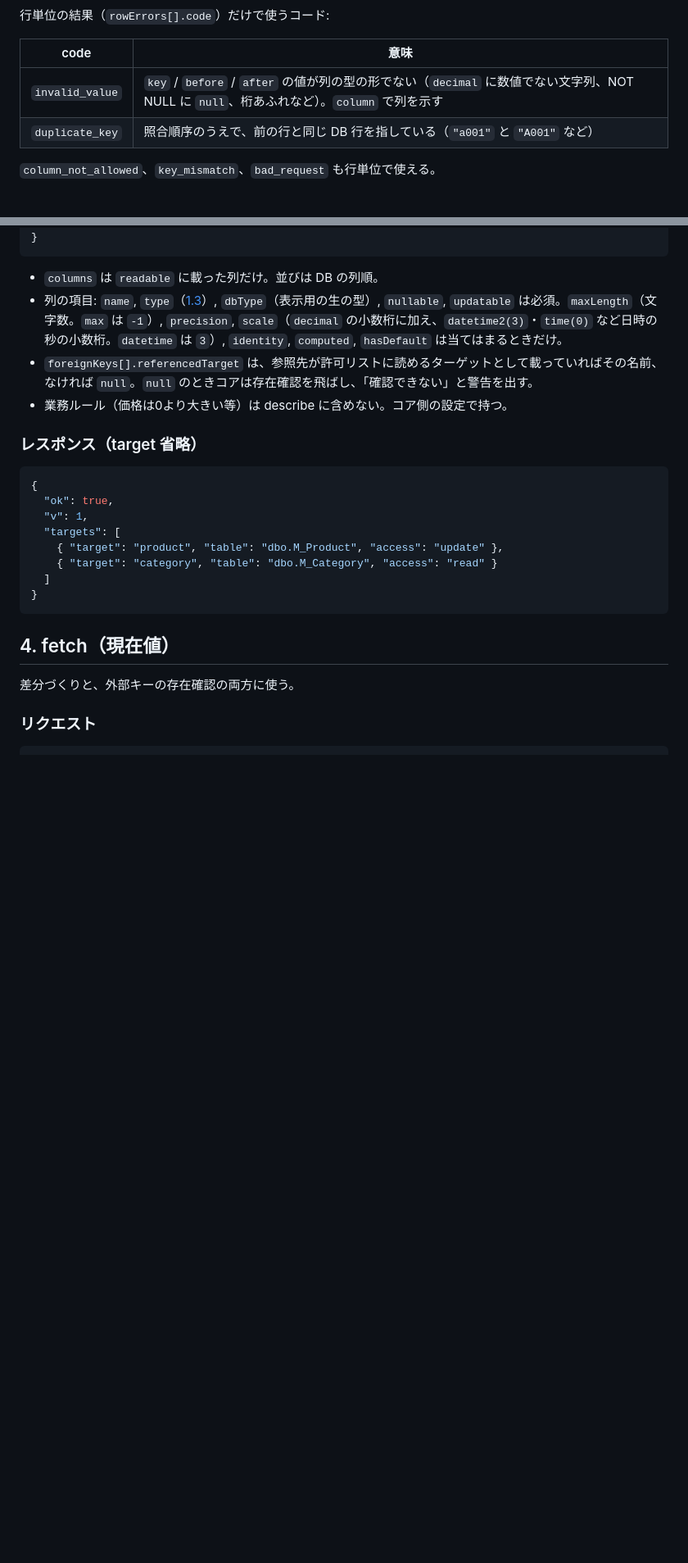
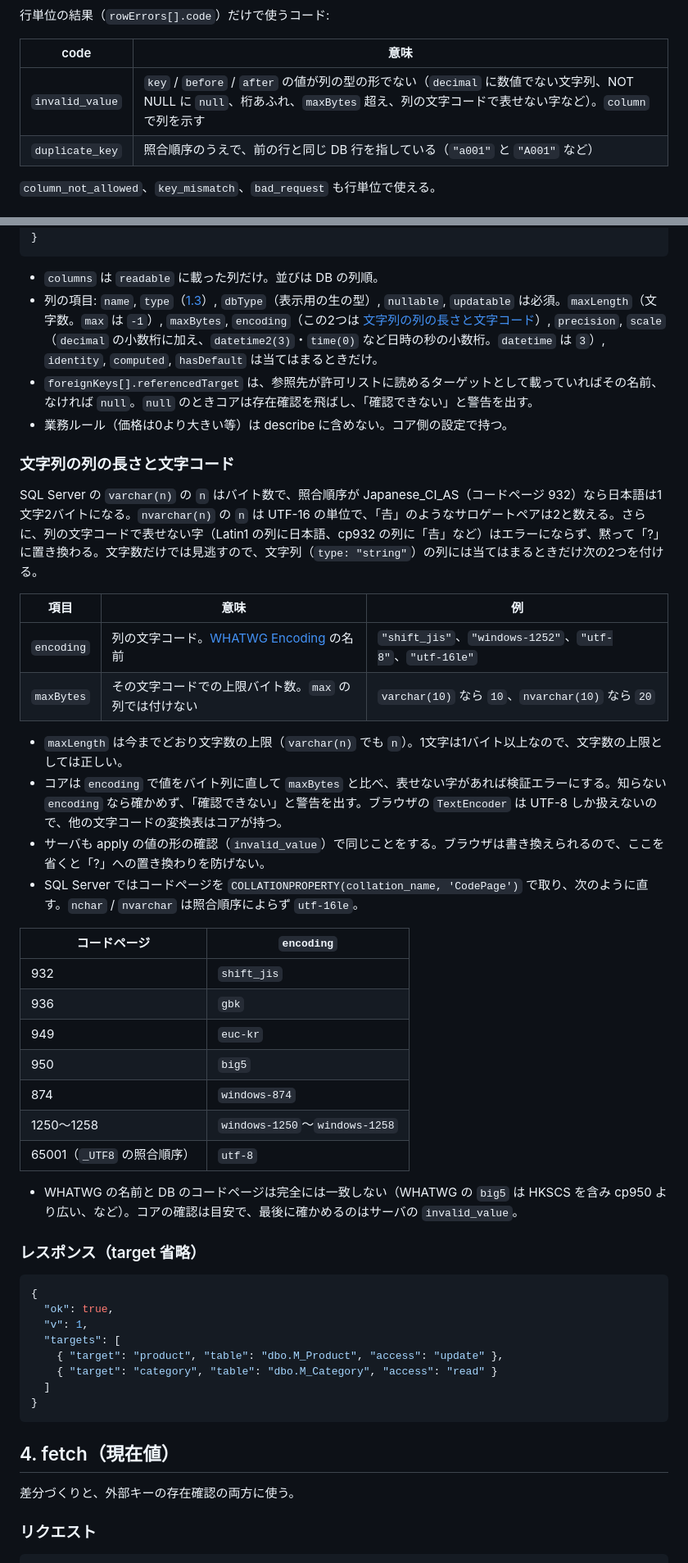
Before and after one commit to ishibashi0112/harikit, a Markdown page: docs/api-spec.md, 2 parts joined by grey strips. Shown at 82% size. Rendered like a GitHub page; blank space fills up the shorter version.

Commit message:
Add encoding and maxBytes to string columns in describe
Co-Authored-By: Claude Opus 5.5 (1M context) <noreply@anthropic.com>
Claude-Session: https://claude.ai/code/session_01UF3ACTGUFMsjjci7qAP1o6

````diff
--- a/docs/api-spec.md
+++ b/docs/api-spec.md
@@ -101,7 +101,7 @@ Node 版と WebForms の WebMethod 版で同じクライアントが使えるよ
 
 | code | 意味 |
 | --- | --- |
-| `invalid_value` | `key` / `before` / `after` の値が列の型の形でない（`decimal` に数値でない文字列、NOT NULL に `null`、桁あふれなど）。`column` で列を示す |
+| `invalid_value` | `key` / `before` / `after` の値が列の型の形でない（`decimal` に数値でない文字列、NOT NULL に `null`、桁あふれ、`maxBytes` 超え、列の文字コードで表せない字など）。`column` で列を示す |
 | `duplicate_key` | 照合順序のうえで、前の行と同じ DB 行を指している（`"a001"` と `"A001"` など） |
 
 `column_not_allowed`、`key_mismatch`、`bad_request` も行単位で使える。
@@ -203,9 +209,35 @@ Node 版と WebForms の WebMethod 版で同じクライアントが使えるよ
 ```
 
 - `columns` は `readable` に載った列だけ。並びは DB の列順。
-- 列の項目: `name`, `type`（[1.3](#13-値の書き方json-と-db-型の対応)）, `dbType`（表示用の生の型）, `nullable`, `updatable` は必須。`maxLength`（文字数。`max` は `-1`）, `precision`, `scale`（`decimal` の小数桁に加え、`datetime2(3)`・`time(0)` など日時の秒の小数桁。`datetime` は `3`）, `identity`, `computed`, `hasDefault` は当てはまるときだけ。
+- 列の項目: `name`, `type`（[1.3](#13-値の書き方json-と-db-型の対応)）, `dbType`（表示用の生の型）, `nullable`, `updatable` は必須。`maxLength`（文字数。`max` は `-1`）, `maxBytes`, `encoding`（この2つは [文字列の列の長さと文字コード](#文字列の列の長さと文字コード)）, `precision`, `scale`（`decimal` の小数桁に加え、`datetime2(3)`・`time(0)` など日時の秒の小数桁。`datetime` は `3`）, `identity`, `computed`, `hasDefault` は当てはまるときだけ。
 - `foreignKeys[].referencedTarget` は、参照先が許可リストに読めるターゲットとして載っていればその名前、なければ `null`。`null` のときコアは存在確認を飛ばし、「確認できない」と警告を出す。
 - 業務ルール（価格は0より大きい等）は describe に含めない。コア側の設定で持つ。
+
+### 文字列の列の長さと文字コード
+
+SQL Server の `varchar(n)` の `n` はバイト数で、照合順序が Japanese_CI_AS（コードページ 932）なら日本語は1文字2バイトになる。`nvarchar(n)` の `n` は UTF-16 の単位で、「𠮷」のようなサロゲートペアは2と数える。さらに、列の文字コードで表せない字（Latin1 の列に日本語、cp932 の列に「𠮷」など）はエラーにならず、黙って「?」に置き換わる。文字数だけでは見逃すので、文字列（`type: "string"`）の列には当てはまるときだけ次の2つを付ける。
+
+| 項目 | 意味 | 例 |
+| --- | --- | --- |
+| `encoding` | 列の文字コード。[WHATWG Encoding](https://encoding.spec.whatwg.org/) の名前 | `"shift_jis"`、`"windows-1252"`、`"utf-8"`、`"utf-16le"` |
+| `maxBytes` | その文字コードでの上限バイト数。`max` の列では付けない | `varchar(10)` なら `10`、`nvarchar(10)` なら `20` |
+
+- `maxLength` は今までどおり文字数の上限（`varchar(n)` でも `n`）。1文字は1バイト以上なので、文字数の上限としては正しい。
+- コアは `encoding` で値をバイト列に直して `maxBytes` と比べ、表せない字があれば検証エラーにする。知らない `encoding` なら確かめず、「確認できない」と警告を出す。ブラウザの `TextEncoder` は UTF-8 しか扱えないので、他の文字コードの変換表はコアが持つ。
+- サーバも apply の値の形の確認（`invalid_value`）で同じことをする。ブラウザは書き換えられるので、ここを省くと「?」への置き換わりを防げない。
+- SQL Server ではコードページを `COLLATIONPROPERTY(collation_name, 'CodePage')` で取り、次のように直す。`nchar` / `nvarchar` は照合順序によらず `utf-16le`。
+
+| コードページ | `encoding` |
+| --- | --- |
+| 932 | `shift_jis` |
+| 936 | `gbk` |
+| 949 | `euc-kr` |
+| 950 | `big5` |
+| 874 | `windows-874` |
+| 1250〜1258 | `windows-1250`〜`windows-1258` |
+| 65001（`_UTF8` の照合順序） | `utf-8` |
+
+- WHATWG の名前と DB のコードページは完全には一致しない（WHATWG の `big5` は HKSCS を含み cp950 より広い、など）。コアの確認は目安で、最後に確かめるのはサーバの `invalid_value`。
 
 ### レスポンス（target 省略）
 ```json
````
Also changed, not shown: other parts of docs/api-spec.md (+7 -0 lines).
